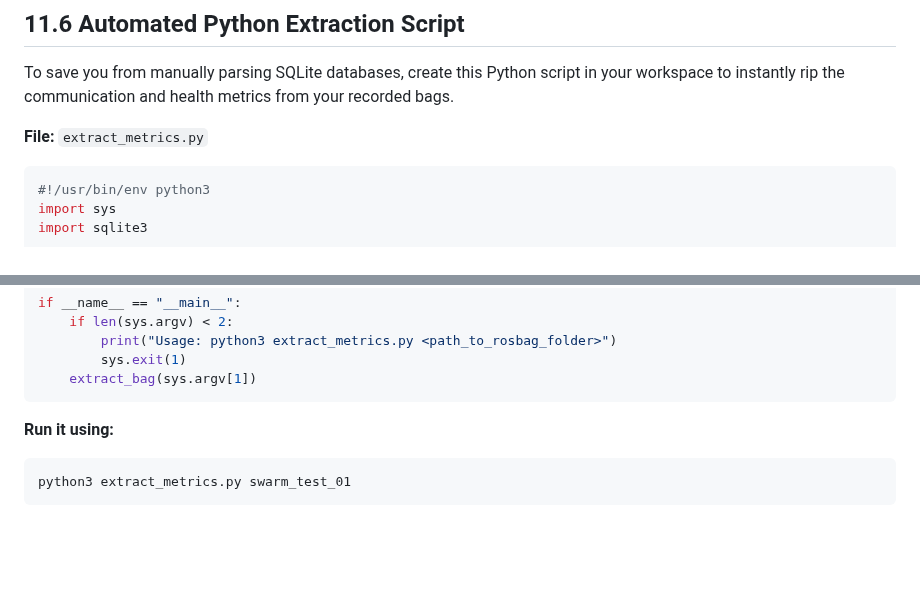
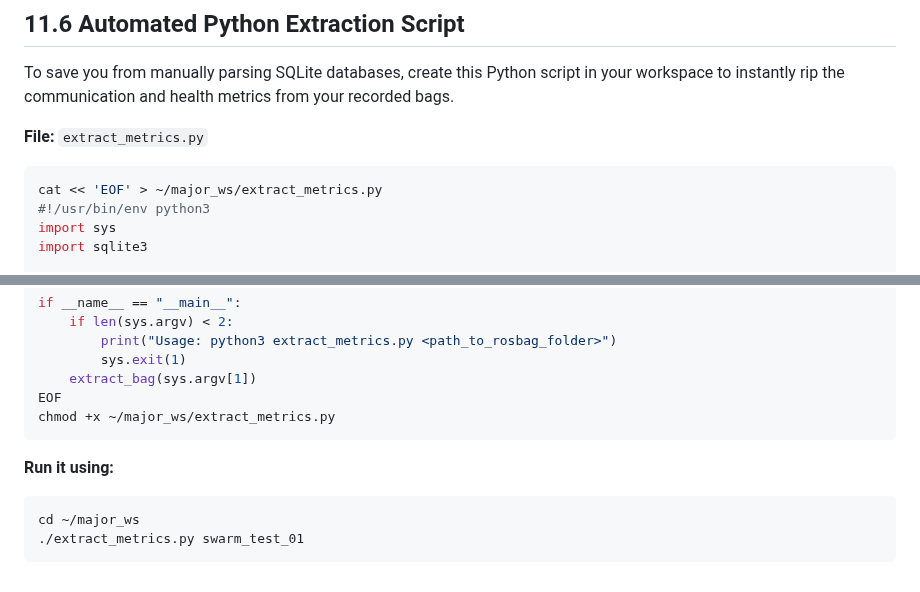
Before and after one commit to DevrG03/Major-Proj, a Markdown page: tutorial_part_11_research_metrics.md, 2 parts joined by grey strips. GitHub-like rendering; blank space fills up the shorter version.

Commit message:
final eval v2

````diff
--- a/tutorial_part_11_research_metrics.md
+++ b/tutorial_part_11_research_metrics.md
@@ -132,7 +132,9 @@ Once the drones land, go back to the terminal from Step 2 and press `Ctrl+C` to
 To save you from manually parsing SQLite databases, create this Python script in your workspace to instantly rip the communication and health metrics from your recorded bags.
 
 **File:** `extract_metrics.py`
-```python
+
+```bash
+cat << 'EOF' > ~/major_ws/extract_metrics.py
 #!/usr/bin/env python3
 import sys
 import sqlite3
@@ -178,9 +180,12 @@ if __name__ == "__main__":
         print("Usage: python3 extract_metrics.py <path_to_rosbag_folder>")
         sys.exit(1)
     extract_bag(sys.argv[1])
+EOF
+chmod +x ~/major_ws/extract_metrics.py
 ```
 
 **Run it using:**
 ```bash
-python3 extract_metrics.py swarm_test_01
+cd ~/major_ws
+./extract_metrics.py swarm_test_01
 ```
````
